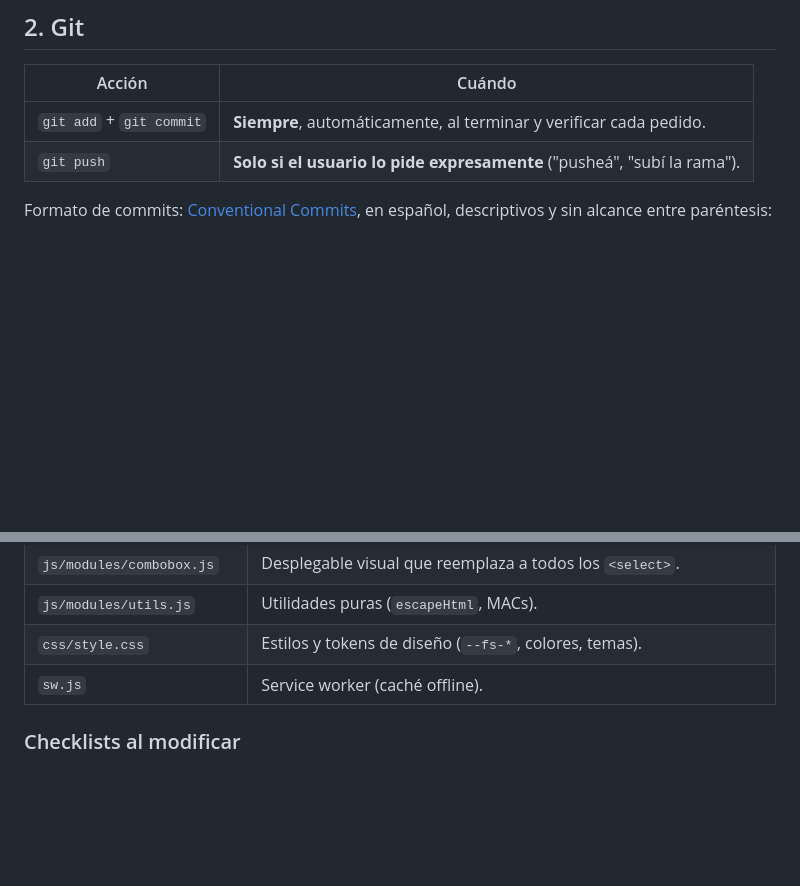
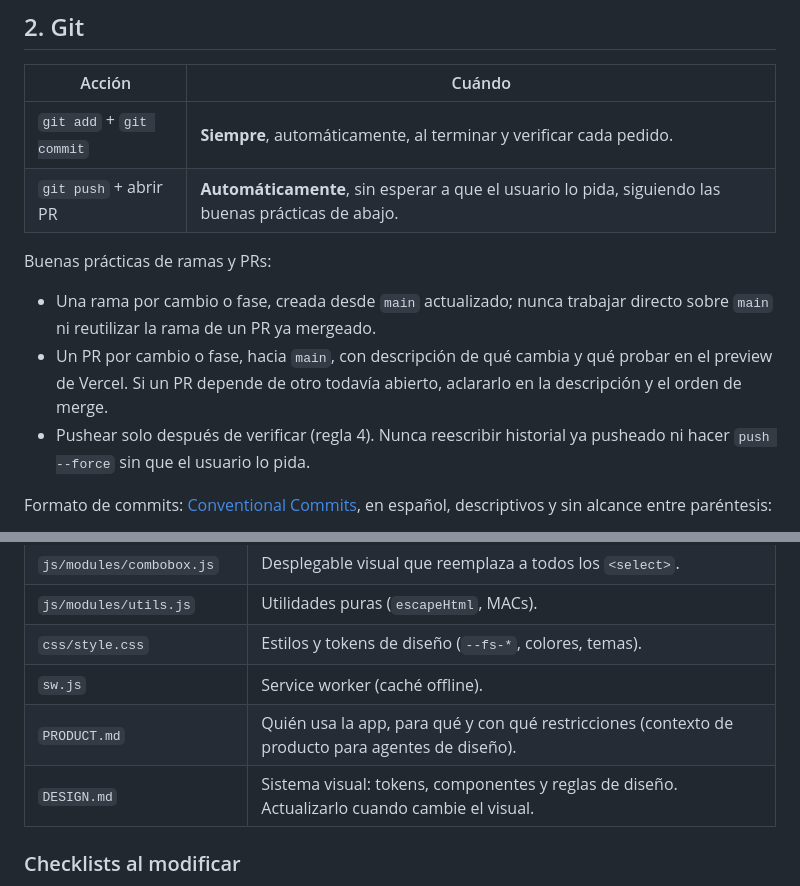
Before and after one commit to n4hue/gestiones-bot, a Markdown page: AGENTS.md, 2 parts joined by grey strips. GitHub-like rendering; blank space fills up the shorter version.

```diff
--- a/AGENTS.md
+++ b/AGENTS.md
@@ -20,7 +20,17 @@ que cambiar una regla, se cambia acá.
 | Acción | Cuándo |
 |---|---|
 | `git add` + `git commit` | **Siempre**, automáticamente, al terminar y verificar cada pedido. |
-| `git push` | **Solo si el usuario lo pide expresamente** ("pusheá", "subí la rama"). |
+| `git push` + abrir PR | **Automáticamente**, sin esperar a que el usuario lo pida, siguiendo las buenas prácticas de abajo. |
+
+Buenas prácticas de ramas y PRs:
+
+- Una rama por cambio o fase, creada desde `main` actualizado; nunca trabajar
+  directo sobre `main` ni reutilizar la rama de un PR ya mergeado.
+- Un PR por cambio o fase, hacia `main`, con descripción de qué cambia y qué
+  probar en el preview de Vercel. Si un PR depende de otro todavía abierto,
+  aclararlo en la descripción y el orden de merge.
+- Pushear solo después de verificar (regla 4). Nunca reescribir historial ya
+  pusheado ni hacer `push --force` sin que el usuario lo pida.
 
 Formato de commits: [Conventional Commits](https://www.conventionalcommits.org/),
 en español, descriptivos y sin alcance entre paréntesis:
@@ -58,6 +68,8 @@ agente en el mensaje del commit.
 | `js/modules/utils.js` | Utilidades puras (`escapeHtml`, MACs). |
 | `css/style.css` | Estilos y tokens de diseño (`--fs-*`, colores, temas). |
 | `sw.js` | Service worker (caché offline). |
+| `PRODUCT.md` | Quién usa la app, para qué y con qué restricciones (contexto de producto para agentes de diseño). |
+| `DESIGN.md` | Sistema visual: tokens, componentes y reglas de diseño. Actualizarlo cuando cambie el visual. |
 
 ### Checklists al modificar
 
```
Also changed, not shown: DESIGN.md (added, +266 -0 lines), PRODUCT.md (added, +84 -0 lines).
